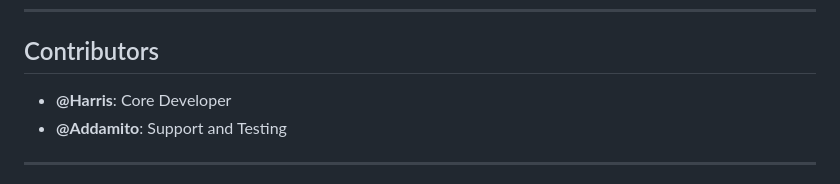
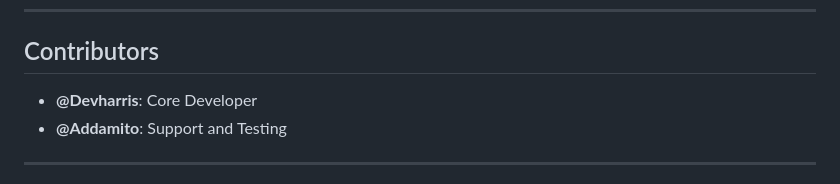
Before and after one commit to HarrisSagiris/ZeroFN, a Markdown page: README.md, the part around the change. Rendered like a GitHub page.

```diff
--- a/README.md
+++ b/README.md
@@ -104,7 +104,7 @@ ProjectZERO-ZeroFN is a custom batch script that provides a streamlined interfac
 
 ## Contributors
 
-- **@Harris**: Core Developer
+- **@Devharris**: Core Developer
 - **@Addamito**: Support and Testing
 
 ---
```
